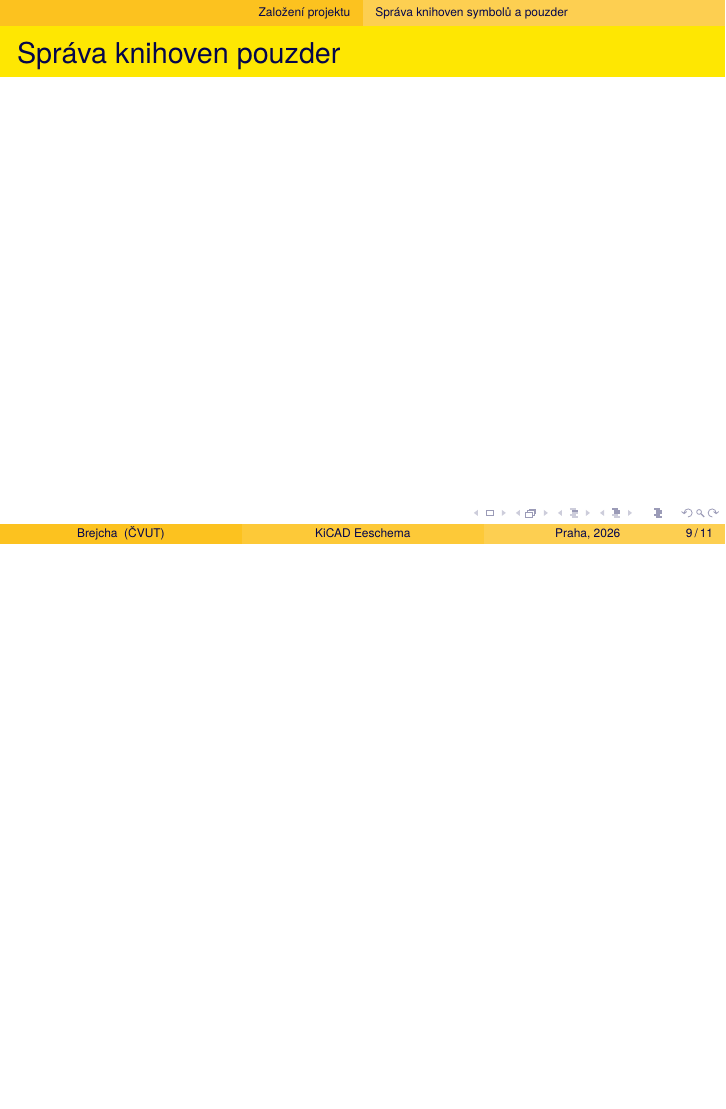
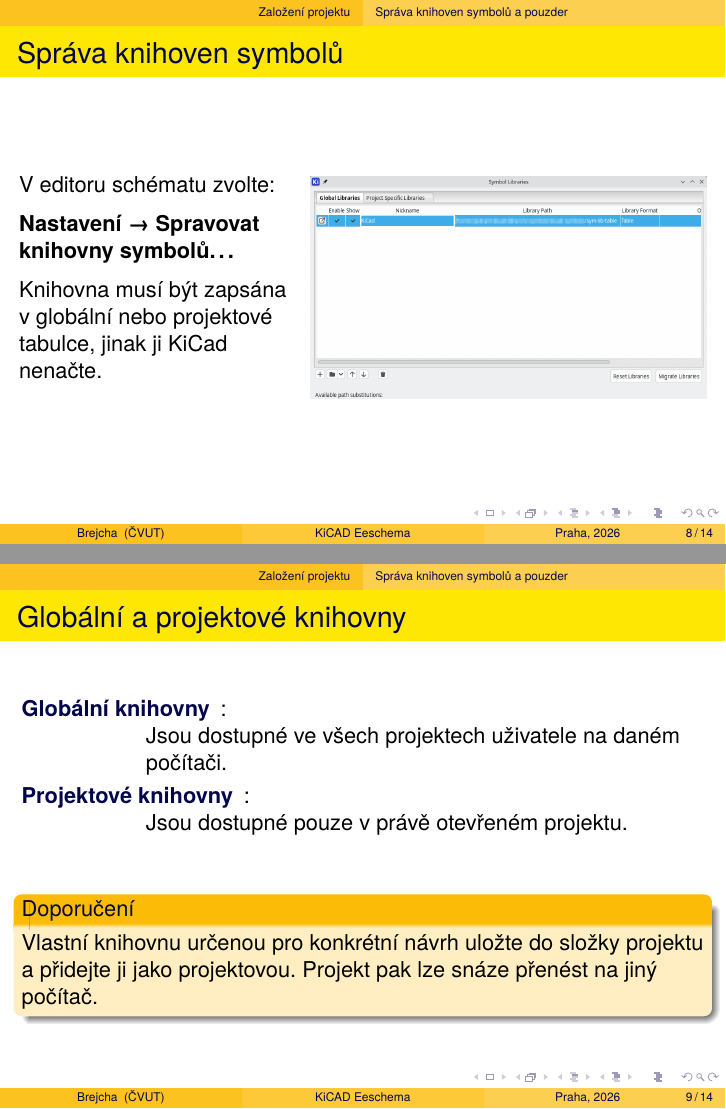
Before and after one commit to brejcmic/keo, LaTeX slides (Prezentace/CV4_KiCad_sch/kicadSch.tex): page 9 of 11 before the commit and pages 8 and 9 of 14 after it, the two joined at a grey line, the shorter picture padded with empty space. Compiled offline with pdfLaTeX.

Commit message:
Pridana sprava knihoven

```diff
--- a/Prezentace/CV4_KiCad_sch/kicadSch.tex
+++ b/Prezentace/CV4_KiCad_sch/kicadSch.tex
@@ -13,6 +13,7 @@
 
 \usetheme{AnnArbor}
 \usecolortheme{crane}
+\setbeamerfont{description item}{series=\bfseries}
 
 
 \title[KiCAD Eeschema]{Tvorba schéma zapojení v KiCAD}
@@ -118,3 +119,52 @@
 %------------------------------------------------------------------------------
 \begin{frame}
 	\frametitle{Správa knihoven symbolů}
+	\begin{columns}[T]
+		\begin{column}{0.40\textwidth}
+			V editoru schématu zvolte:
+
+			\medskip
+			\textbf{Nastavení → Spravovat knihovny symbolů\ldots}
+
+			\medskip
+			Knihovna musí být zapsána v globální nebo projektové tabulce, jinak ji KiCad nenačte.
+		\end{column}
+		\begin{column}{0.58\textwidth}
+			\centering
+			\includegraphics[width=\linewidth,height=0.67\textheight,keepaspectratio]{obr/sym-lib-table_toplevel.png}
+		\end{column}
+	\end{columns}
+\end{frame}
+
+%------------------------------------------------------------------------------
+\begin{frame}
+	\frametitle{Globální a projektové knihovny}
+	\begin{description}
+		\item[Globální knihovny]: \\ Jsou dostupné ve všech projektech uživatele na daném počítači.
+		\item[Projektové knihovny]: \\ Jsou dostupné pouze v právě otevřeném projektu.
+	\end{description}
+
+	\vfill
+	\begin{block}{Doporučení}
+		Vlastní knihovnu určenou pro konkrétní návrh uložte do složky projektu a přidejte ji jako projektovou. Projekt pak lze snáze přenést na jiný počítač.
+	\end{block}
+
+\end{frame}
+
+%------------------------------------------------------------------------------
+\begin{frame}
+	\frametitle{Přidání knihovny symbolů}
+	\begin{enumerate}
+		\item Otevřete kartu \textbf{Globální knihovny} nebo \textbf{Projektové knihovny}.
+		\item Klikněte na tlačítko \textbf{Přidat existující knihovnu}.
+		\item Vyberte soubor knihovny, obvykle \texttt{*.kicad\_sym}.
+		\item Zkontrolujte přezdívku a cestu knihovny.
+		\item Potvrďte tlačítkem \textbf{OK}.
+	\end{enumerate}
+
+	\vfill
+	\begin{block}{Pozor}
+		Zápis v tabulce knihoven odkazuje na soubor knihovny. Samotný soubor se tím do projektu nekopíruje.
+	\end{block}
+
+\end{frame}
@@ -126,0 +197 @@
+		\item V editoru DPS zvolte \textbf{Nastavení → Spravovat knihovny pouzder\ldots}
```
Also changed, not shown: Prezentace/CV4_KiCad_sch/kicadSch.pdf, Prezentace/CV4_KiCad_sch/obr/sym-lib-table_toplevel.png (added), Prezentace/CV4_KiCad_sch/kicadSch.tex (27 more changed lines), 1 other file.
